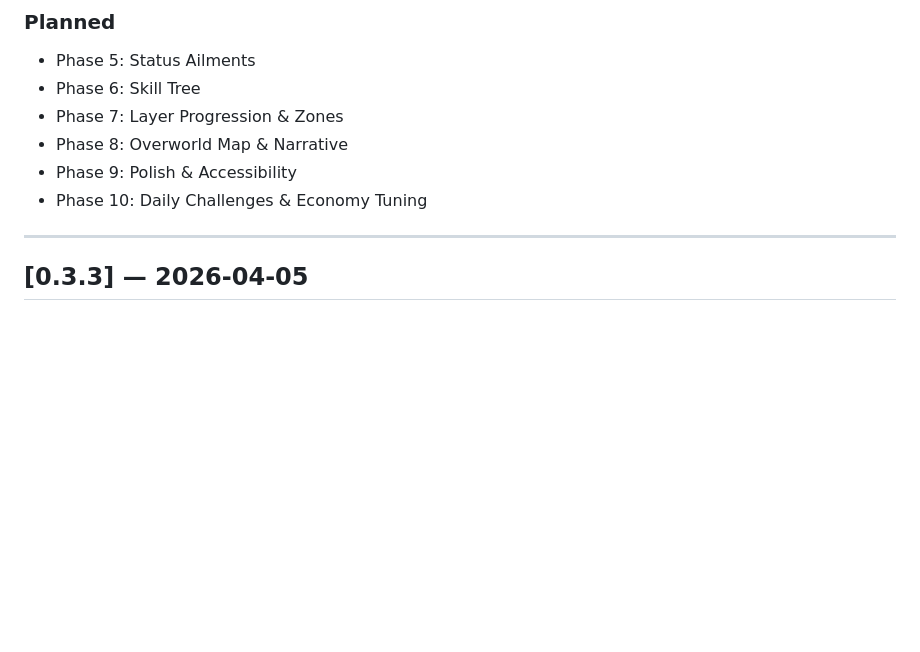
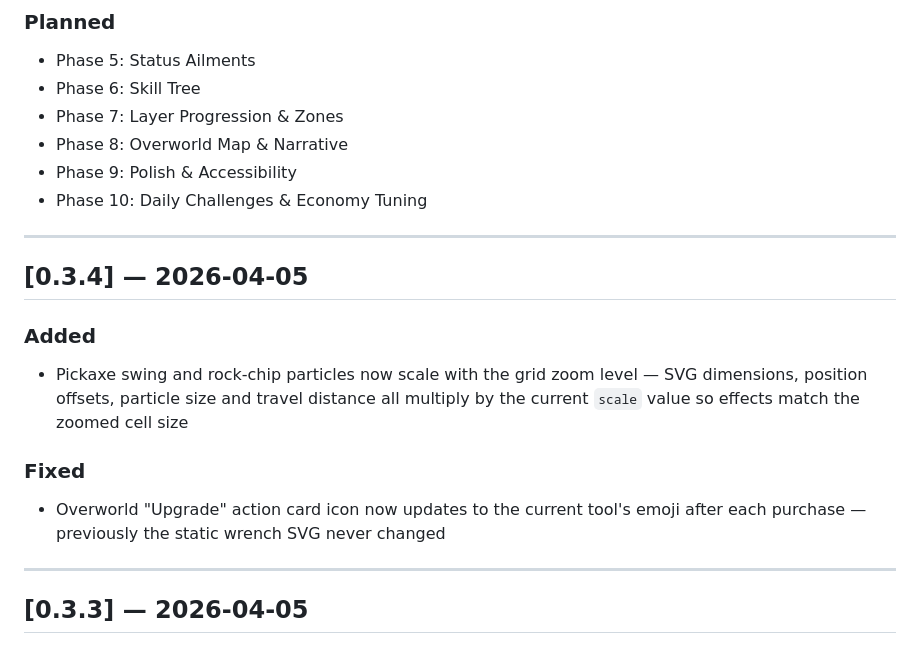
Before and after one commit to triptych/deepstrike, a Markdown page: CHANGELOG.md, the part around the change. Rendered like a GitHub page; blank space fills up the shorter version.

Commit message:
Update CHANGELOG for v0.3.4
https://claude.ai/code/session_01T6sTvE6xY7s61KtBVgXnU3

```diff
--- a/CHANGELOG.md
+++ b/CHANGELOG.md
@@ -15,6 +15,16 @@ The format follows [Keep a Changelog](https://keepachangelog.com/en/1.0.0/).
 - Phase 8: Overworld Map & Narrative
 - Phase 9: Polish & Accessibility
 - Phase 10: Daily Challenges & Economy Tuning
+
+---
+
+## [0.3.4] — 2026-04-05
+
+### Added
+- Pickaxe swing and rock-chip particles now scale with the grid zoom level — SVG dimensions, position offsets, particle size and travel distance all multiply by the current `scale` value so effects match the zoomed cell size
+
+### Fixed
+- Overworld "Upgrade" action card icon now updates to the current tool's emoji after each purchase — previously the static wrench SVG never changed
 
 ---
 
```
